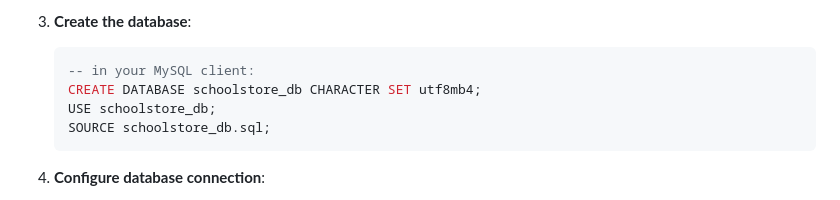
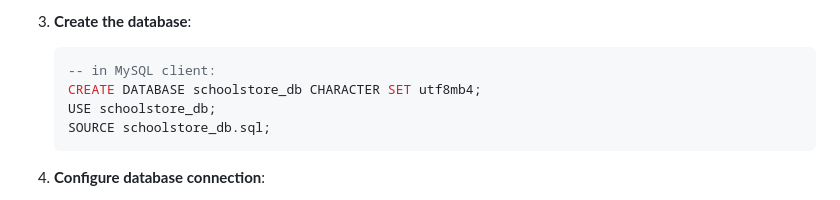
Before and after one commit to makhskham/mk-school-supplies, a Markdown page: readme.md, the part around the change. Drawn GitHub-style.

````diff
--- a/readme.md
+++ b/readme.md
@@ -58,7 +58,7 @@ LIVE URL LINK: https://khamzal.myweb.cs.uwindsor.ca/schoolstore/
 3. **Create the database**:
 
    ```sql
-   -- in your MySQL client:
+   -- in MySQL client:
    CREATE DATABASE schoolstore_db CHARACTER SET utf8mb4;
    USE schoolstore_db;
    SOURCE schoolstore_db.sql;
````
